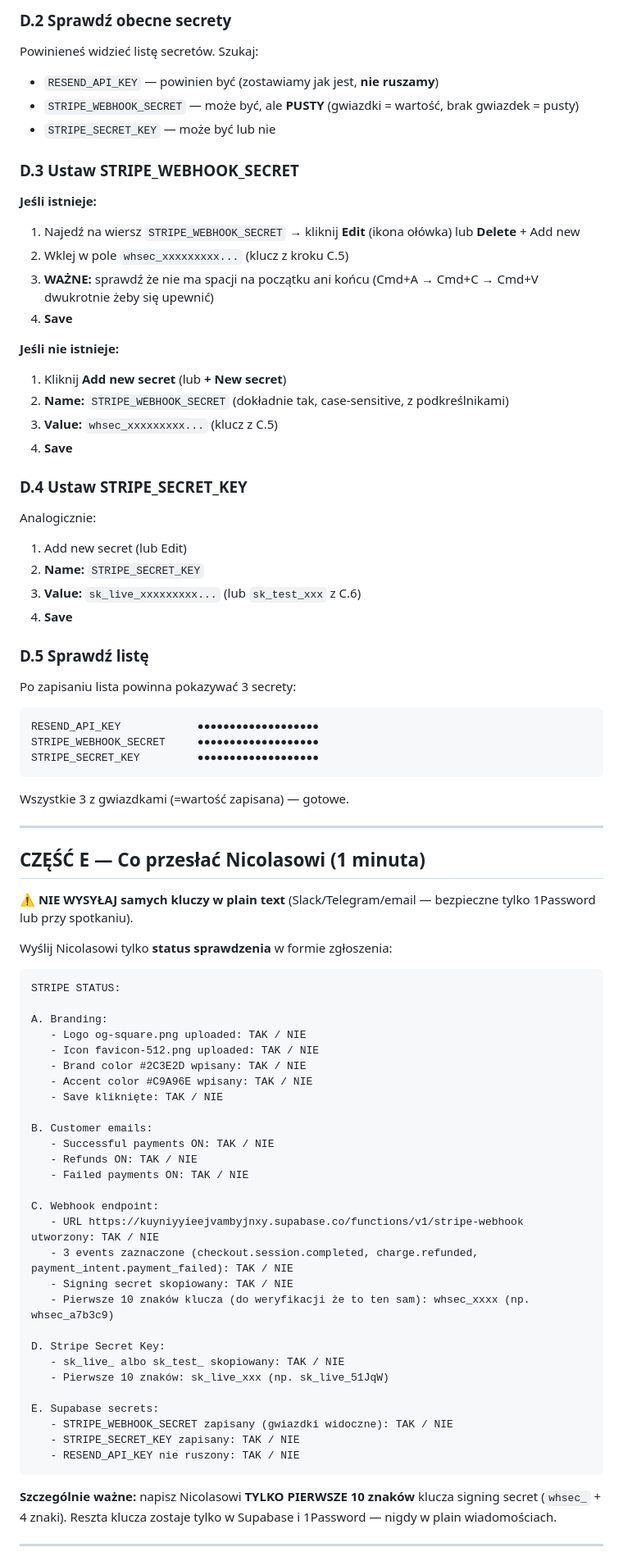
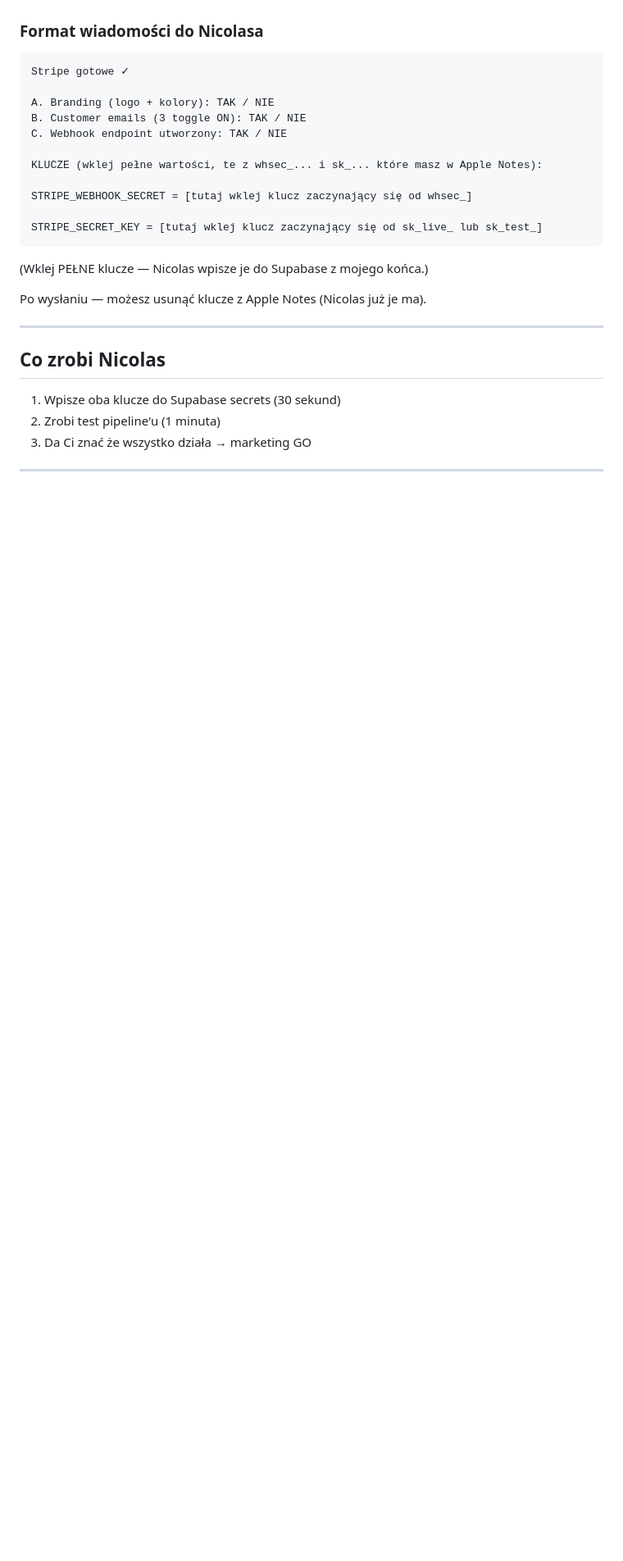
Before and after one commit to nicolasworoszylo-jpg/zaproszenia, a Markdown page: DOMINIKA_STRIPE_INSTRUKCJA.md, the part around one of its changes. Shown at 82% size. Drawn GitHub-style; blank space fills up the shorter version.

````diff
--- a/DOMINIKA_STRIPE_INSTRUKCJA.md
+++ b/DOMINIKA_STRIPE_INSTRUKCJA.md
@@ -154,86 +130,31 @@ Otwórz: **https://supabase.com/dashboard/project/kuyniyyieejvambyjnxy/settings/
 
-### D.2 Sprawdź obecne secrety
-
-Powinieneś widzieć listę secretów. Szukaj:
-
-- `RESEND_API_KEY` — powinien być (zostawiamy jak jest, **nie ruszamy**)
-- `STRIPE_WEBHOOK_SECRET` — może być, ale **PUSTY** (gwiazdki = wartość, brak gwiazdek = pusty)
-- `STRIPE_SECRET_KEY` — może być lub nie
-
-### D.3 Ustaw STRIPE_WEBHOOK_SECRET
-
-**Jeśli istnieje:**
-1. Najedź na wiersz `STRIPE_WEBHOOK_SECRET` → kliknij **Edit** (ikona ołówka) lub **Delete** + Add new
-2. Wklej w pole `whsec_xxxxxxxxx...` (klucz z kroku C.5)
-3. **WAŻNE:** sprawdź że nie ma spacji na początku ani końcu (Cmd+A → Cmd+C → Cmd+V dwukrotnie żeby się upewnić)
-4. **Save**
-
-**Jeśli nie istnieje:**
-1. Kliknij **Add new secret** (lub **+ New secret**)
-2. **Name:** `STRIPE_WEBHOOK_SECRET` (dokładnie tak, case-sensitive, z podkreślnikami)
-3. **Value:** `whsec_xxxxxxxxx...` (klucz z C.5)
-4. **Save**
-
-### D.4 Ustaw STRIPE_SECRET_KEY
-
-Analogicznie:
-1. Add new secret (lub Edit)
-2. **Name:** `STRIPE_SECRET_KEY`
-3. **Value:** `sk_live_xxxxxxxxx...` (lub `sk_test_xxx` z C.6)
-4. **Save**
-
-### D.5 Sprawdź listę
-
-Po zapisaniu lista powinna pokazywać 3 secrety:
+### Format wiadomości do Nicolasa
 
 ```
-RESEND_API_KEY            ●●●●●●●●●●●●●●●●●●●
-STRIPE_WEBHOOK_SECRET     ●●●●●●●●●●●●●●●●●●●
-STRIPE_SECRET_KEY         ●●●●●●●●●●●●●●●●●●●
+Stripe gotowe ✓
+
+A. Branding (logo + kolory): TAK / NIE
+B. Customer emails (3 toggle ON): TAK / NIE
+C. Webhook endpoint utworzony: TAK / NIE
+
+KLUCZE (wklej pełne wartości, te z whsec_... i sk_... które masz w Apple Notes):
+
+STRIPE_WEBHOOK_SECRET = [tutaj wklej klucz zaczynający się od whsec_]
+
+STRIPE_SECRET_KEY = [tutaj wklej klucz zaczynający się od sk_live_ lub sk_test_]
 ```
 
-Wszystkie 3 z gwiazdkami (=wartość zapisana) — gotowe.
+(Wklej PEŁNE klucze — Nicolas wpisze je do Supabase z mojego końca.)
+
+Po wysłaniu — możesz usunąć klucze z Apple Notes (Nicolas już je ma).
 
 ---
 
-## CZĘŚĆ E — Co przesłać Nicolasowi (1 minuta)
+## Co zrobi Nicolas
 
-⚠️ **NIE WYSYŁAJ samych kluczy w plain text** (Slack/Telegram/email — bezpieczne tylko 1Password lub przy spotkaniu).
-
-Wyślij Nicolasowi tylko **status sprawdzenia** w formie zgłoszenia:
-
-```
-STRIPE STATUS:
-
-A. Branding:
-   - Logo og-square.png uploaded: TAK / NIE
-   - Icon favicon-512.png uploaded: TAK / NIE
-   - Brand color #2C3E2D wpisany: TAK / NIE
-   - Accent color #C9A96E wpisany: TAK / NIE
-   - Save kliknięte: TAK / NIE
-
-B. Customer emails:
-   - Successful payments ON: TAK / NIE
-   - Refunds ON: TAK / NIE
-   - Failed payments ON: TAK / NIE
-
-C. Webhook endpoint:
-   - URL https://kuyniyyieejvambyjnxy.supabase.co/functions/v1/stripe-webhook utworzony: TAK / NIE
-   - 3 events zaznaczone (checkout.session.completed, charge.refunded, payment_intent.payment_failed): TAK / NIE
-   - Signing secret skopiowany: TAK / NIE
-   - Pierwsze 10 znaków klucza (do weryfikacji że to ten sam): whsec_xxxx (np. whsec_a7b3c9)
-
-D. Stripe Secret Key:
-   - sk_live_ albo sk_test_ skopiowany: TAK / NIE
-   - Pierwsze 10 znaków: sk_live_xxx (np. sk_live_51JqW)
-
-E. Supabase secrets:
-   - STRIPE_WEBHOOK_SECRET zapisany (gwiazdki widoczne): TAK / NIE
-   - STRIPE_SECRET_KEY zapisany: TAK / NIE
-   - RESEND_API_KEY nie ruszony: TAK / NIE
-```
-
-**Szczególnie ważne:** napisz Nicolasowi **TYLKO PIERWSZE 10 znaków** klucza signing secret (`whsec_` + 4 znaki). Reszta klucza zostaje tylko w Supabase i 1Password — nigdy w plain wiadomościach.
+1. Wpisze oba klucze do Supabase secrets (30 sekund)
+2. Zrobi test pipeline'u (1 minuta)
+3. Da Ci znać że wszystko działa → marketing GO
 
 ---
 
````
Also changed, not shown: other parts of DOMINIKA_STRIPE_INSTRUKCJA.md (+60 -111 lines).
